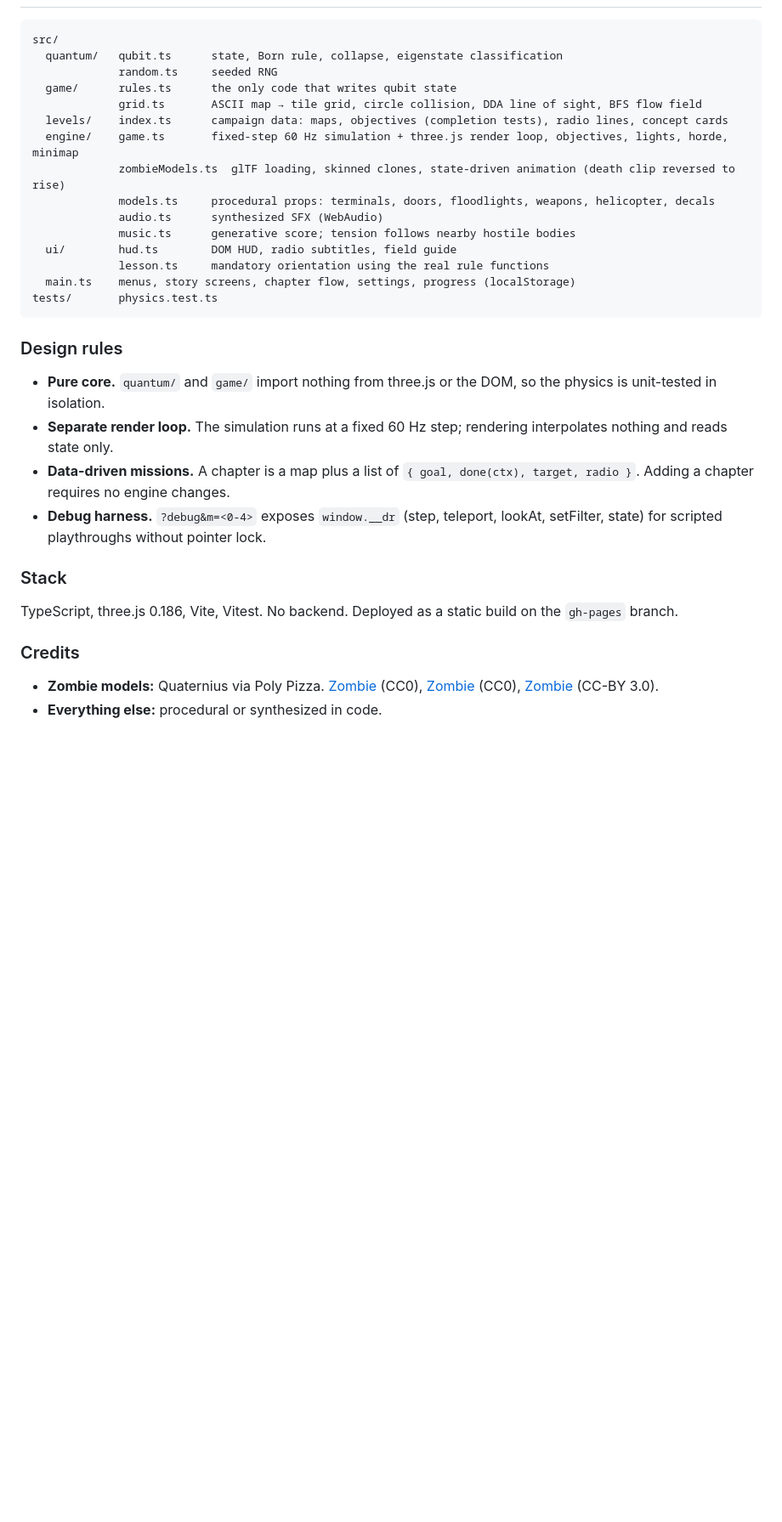
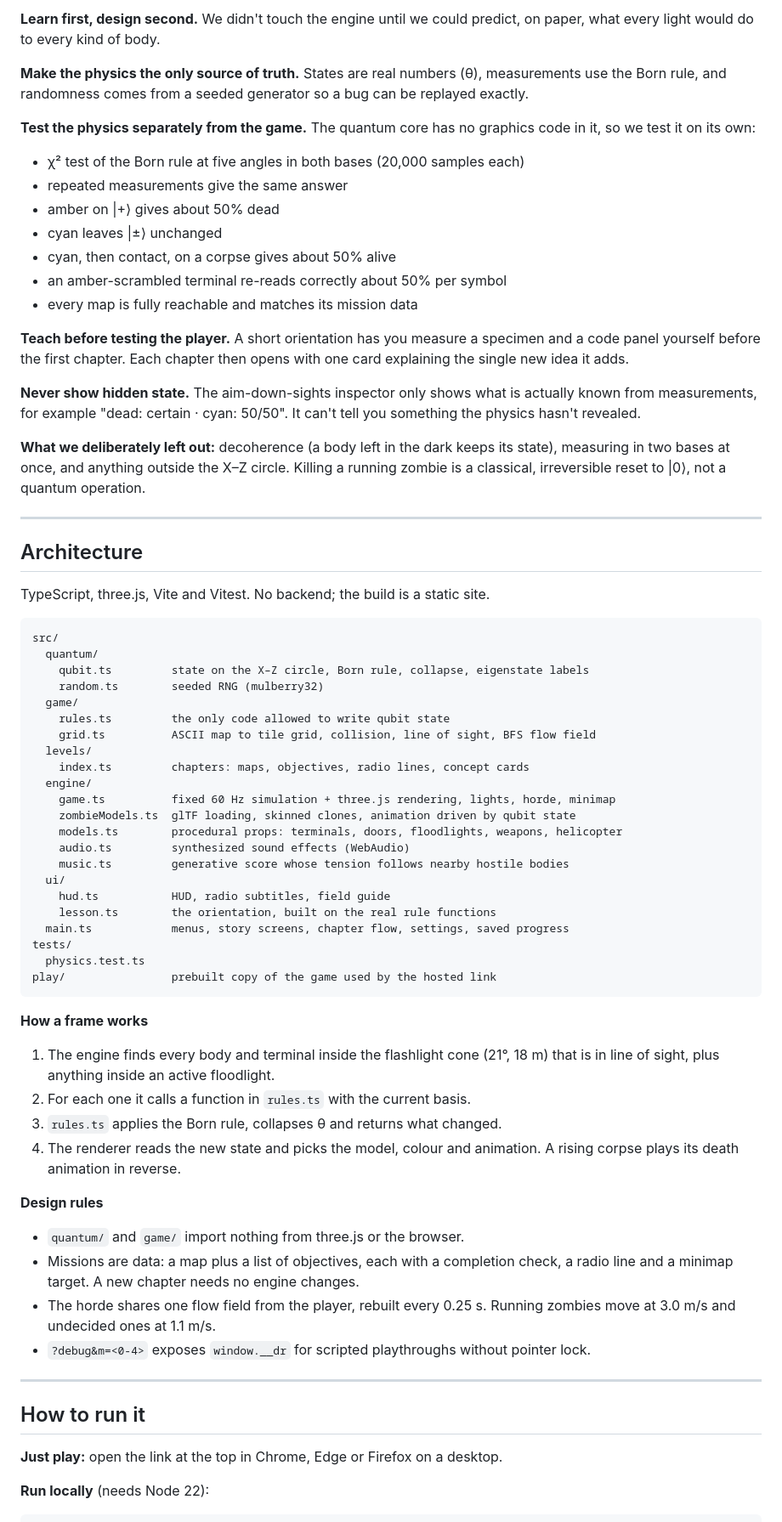
Before and after one commit to Incognius/QuantumZombie, a Markdown page: README.md, the part around one of its changes. Shown at 85% size. Drawn GitHub-style; blank space fills up the shorter version.

Commit message:
Rewrite README for submission
Team papaLima, first-three-hours learning, methodology, architecture and run steps.

````diff
--- a/README.md
+++ b/README.md
@@ -111,31 +91,73 @@ The aim-down-sights inspector shows only what has been measured, e.g. "dead: cer
+**Learn first, design second.** We didn't touch the engine until we could predict, on paper, what every light would do to every kind of body.
+
+**Make the physics the only source of truth.** States are real numbers (θ), measurements use the Born rule, and randomness comes from a seeded generator so a bug can be replayed exactly.
+
+**Test the physics separately from the game.** The quantum core has no graphics code in it, so we test it on its own:
+
+- χ² test of the Born rule at five angles in both bases (20,000 samples each)
+- repeated measurements give the same answer
+- amber on |+⟩ gives about 50% dead
+- cyan leaves |±⟩ unchanged
+- cyan, then contact, on a corpse gives about 50% alive
+- an amber-scrambled terminal re-reads correctly about 50% per symbol
+- every map is fully reachable and matches its mission data
+
+**Teach before testing the player.** A short orientation has you measure a specimen and a code panel yourself before the first chapter. Each chapter then opens with one card explaining the single new idea it adds.
+
+**Never show hidden state.** The aim-down-sights inspector only shows what is actually known from measurements, for example "dead: certain · cyan: 50/50". It can't tell you something the physics hasn't revealed.
+
+**What we deliberately left out:** decoherence (a body left in the dark keeps its state), measuring in two bases at once, and anything outside the X–Z circle. Killing a running zombie is a classical, irreversible reset to |0⟩, not a quantum operation.
+
+---
+
+## Architecture
+
+TypeScript, three.js, Vite and Vitest. No backend; the build is a static site.
 
 ```
 src/
-  quantum/   qubit.ts      state, Born rule, collapse, eigenstate classification
-             random.ts     seeded RNG
-  game/      rules.ts      the only code that writes qubit state
-             grid.ts       ASCII map → tile grid, circle collision, DDA line of sight, BFS flow field
-  levels/    index.ts      campaign data: maps, objectives (completion tests), radio lines, concept cards
-  engine/    game.ts       fixed-step 60 Hz simulation + three.js render loop, objectives, lights, horde, minimap
-             zombieModels.ts  glTF loading, skinned clones, state-driven animation (death clip reversed to rise)
-             models.ts     procedural props: terminals, doors, floodlights, weapons, helicopter, decals
-             audio.ts      synthesized SFX (WebAudio)
-             music.ts      generative score; tension follows nearby hostile bodies
-  ui/        hud.ts        DOM HUD, radio subtitles, field guide
-             lesson.ts     mandatory orientation using the real rule functions
-  main.ts    menus, story screens, chapter flow, settings, progress (localStorage)
-tests/       physics.test.ts
+  quantum/
+    qubit.ts         state on the X–Z circle, Born rule, collapse, eigenstate labels
+    random.ts        seeded RNG (mulberry32)
+  game/
+    rules.ts         the only code allowed to write qubit state
+    grid.ts          ASCII map to tile grid, collision, line of sight, BFS flow field
+  levels/
+    index.ts         chapters: maps, objectives, radio lines, concept cards
+  engine/
+    game.ts          fixed 60 Hz simulation + three.js rendering, lights, horde, minimap
+    zombieModels.ts  glTF loading, skinned clones, animation driven by qubit state
+    models.ts        procedural props: terminals, doors, floodlights, weapons, helicopter
+    audio.ts         synthesized sound effects (WebAudio)
+    music.ts         generative score whose tension follows nearby hostile bodies
+  ui/
+    hud.ts           HUD, radio subtitles, field guide
+    lesson.ts        the orientation, built on the real rule functions
+  main.ts            menus, story screens, chapter flow, settings, saved progress
+tests/
+  physics.test.ts
+play/                prebuilt copy of the game used by the hosted link
 ```
 
-### Design rules
-- **Pure core.** `quantum/` and `game/` import nothing from three.js or the DOM, so the physics is unit-tested in isolation.
-- **Separate render loop.** The simulation runs at a fixed 60 Hz step; rendering interpolates nothing and reads state only.
-- **Data-driven missions.** A chapter is a map plus a list of `{ goal, done(ctx), target, radio }`. Adding a chapter requires no engine changes.
-- **Debug harness.** `?debug&m=<0-4>` exposes `window.__dr` (step, teleport, lookAt, setFilter, state) for scripted playthroughs without pointer lock.
+**How a frame works**
 
-### Stack
-TypeScript, three.js 0.186, Vite, Vitest. No backend. Deployed as a static build on the `gh-pages` branch.
+1. The engine finds every body and terminal inside the flashlight cone (21°, 18 m) that is in line of sight, plus anything inside an active floodlight.
+2. For each one it calls a function in `rules.ts` with the current basis.
+3. `rules.ts` applies the Born rule, collapses θ and returns what changed.
+4. The renderer reads the new state and picks the model, colour and animation. A rising corpse plays its death animation in reverse.
 
-### Credits
-- **Zombie models:** Quaternius via Poly Pizza. [Zombie](https://poly.pizza/m/VlXjG0N8Eg) (CC0), [Zombie](https://poly.pizza/m/JoBvxIUpZP) (CC0), [Zombie](https://poly.pizza/m/22K0aSZkHV) (CC-BY 3.0).
-- **Everything else:** procedural or synthesized in code.
+**Design rules**
+
+- `quantum/` and `game/` import nothing from three.js or the browser.
+- Missions are data: a map plus a list of objectives, each with a completion check, a radio line and a minimap target. A new chapter needs no engine changes.
+- The horde shares one flow field from the player, rebuilt every 0.25 s. Running zombies move at 3.0 m/s and undecided ones at 1.1 m/s.
+- `?debug&m=<0-4>` exposes `window.__dr` for scripted playthroughs without pointer lock.
+
+---
+
+## How to run it
+
+**Just play:** open the link at the top in Chrome, Edge or Firefox on a desktop.
+
+**Run locally** (needs Node 22):
+
````
Also changed, not shown: other parts of README.md (+122 -95 lines).
